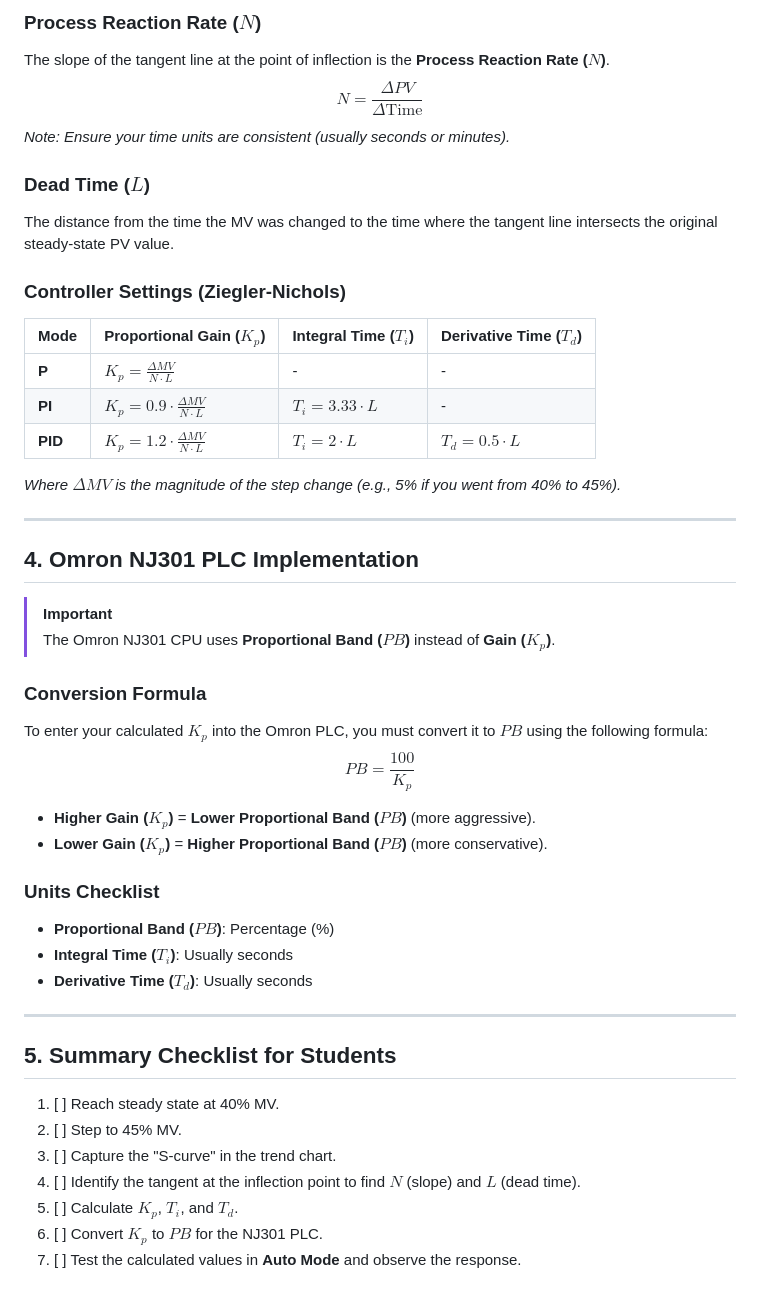
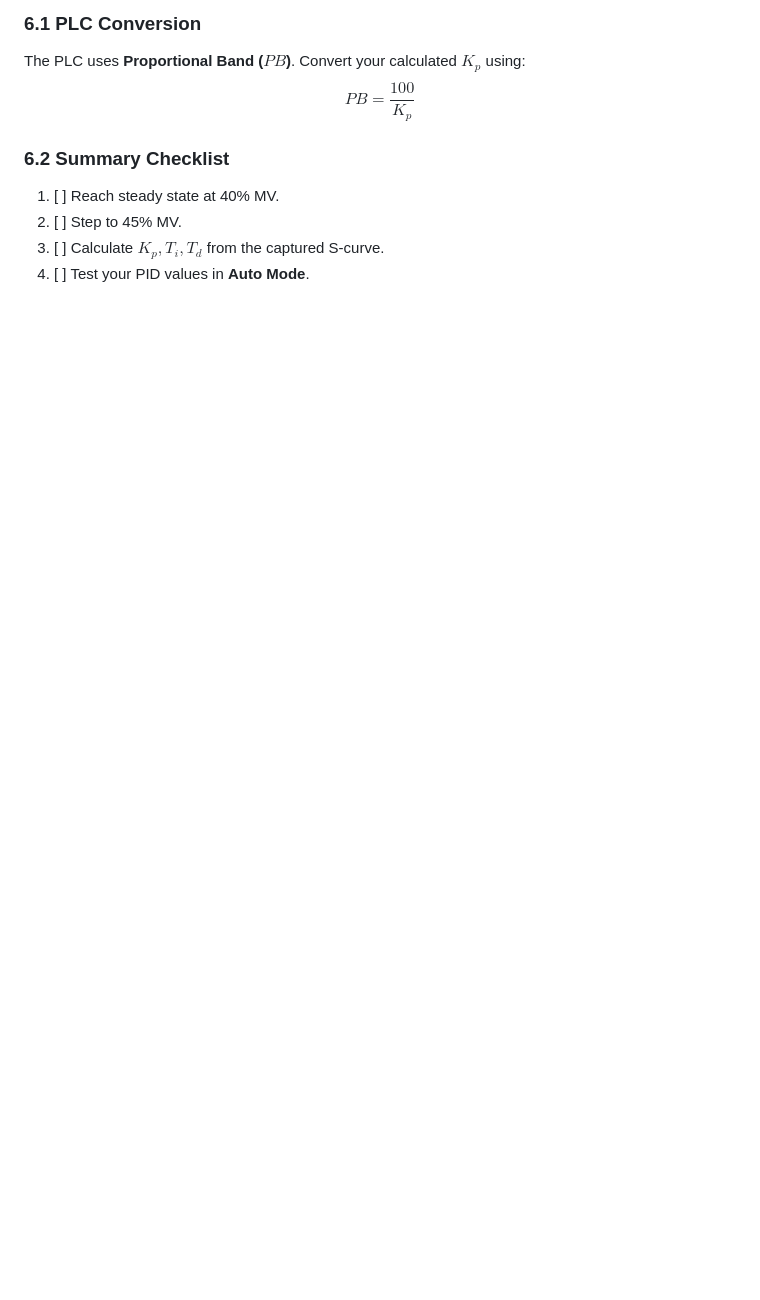
Before and after one commit to kiinging/PLC-Remote-Control-Web, a Markdown page: docs/Lab_4.md, the part around one of its changes. Rendered like a GitHub page; blank space fills up the shorter version.

```diff
--- a/docs/Lab_4.md
+++ b/docs/Lab_4.md
@@ -71,49 +92,10 @@ Follow these steps carefully to ensure your remote session is functional and to
 
-### Process Reaction Rate ($N$)
-The slope of the tangent line at the point of inflection is the **Process Reaction Rate ($N$)**.
-$$N = \frac{\Delta PV}{\Delta \text{Time}}$$
-*Note: Ensure your time units are consistent (usually seconds or minutes).*
-
-### Dead Time ($L$)
-The distance from the time the MV was changed to the time where the tangent line intersects the original steady-state PV value.
-
-### Controller Settings (Ziegler-Nichols)
-
-| Mode | Proportional Gain ($K_p$) | Integral Time ($T_i$) | Derivative Time ($T_d$) |
-| :--- | :--- | :--- | :--- |
-| **P** | $K_p = \frac{\Delta MV}{N \cdot L}$ | - | - |
-| **PI** | $K_p = 0.9 \cdot \frac{\Delta MV}{N \cdot L}$ | $T_i = 3.33 \cdot L$ | - |
-| **PID** | $K_p = 1.2 \cdot \frac{\Delta MV}{N \cdot L}$ | $T_i = 2 \cdot L$ | $T_d = 0.5 \cdot L$ |
-
-*Where $\Delta MV$ is the magnitude of the step change (e.g., 5% if you went from 40% to 45%).*
-
-
----
-
-## 4. Omron NJ301 PLC Implementation
-
-> [!IMPORTANT]
-> The Omron NJ301 CPU uses **Proportional Band ($PB$)** instead of **Gain ($K_p$)**.
-
-### Conversion Formula
-To enter your calculated $K_p$ into the Omron PLC, you must convert it to $PB$ using the following formula:
+### 6.1 PLC Conversion
+The PLC uses **Proportional Band ($PB$)**. Convert your calculated $K_p$ using:
 $$PB = \frac{100}{K_p}$$
 
-*   **Higher Gain ($K_p$)** = **Lower Proportional Band ($PB$)** (more aggressive).
-*   **Lower Gain ($K_p$)** = **Higher Proportional Band ($PB$)** (more conservative).
-
-### Units Checklist
-- **Proportional Band ($PB$)**: Percentage (%)
-- **Integral Time ($T_i$)**: Usually seconds
-- **Derivative Time ($T_d$)**: Usually seconds
-
----
-
-## 5. Summary Checklist for Students
+### 6.2 Summary Checklist
 1. [ ] Reach steady state at 40% MV.
 2. [ ] Step to 45% MV.
-3. [ ] Capture the "S-curve" in the trend chart.
-4. [ ] Identify the tangent at the inflection point to find $N$ (slope) and $L$ (dead time).
-5. [ ] Calculate $K_p$, $T_i$, and $T_d$.
-6. [ ] Convert $K_p$ to $PB$ for the NJ301 PLC.
-7. [ ] Test the calculated values in **Auto Mode** and observe the response.
+3. [ ] Calculate $K_p, T_i, T_d$ from the captured S-curve.
+4. [ ] Test your PID values in **Auto Mode**.
```
Also changed, not shown: other parts of docs/Lab_4.md (+68 -47 lines), docs/images/lab4q1.png (added), docs/images/lab4q2.png (added), 1 other file.
